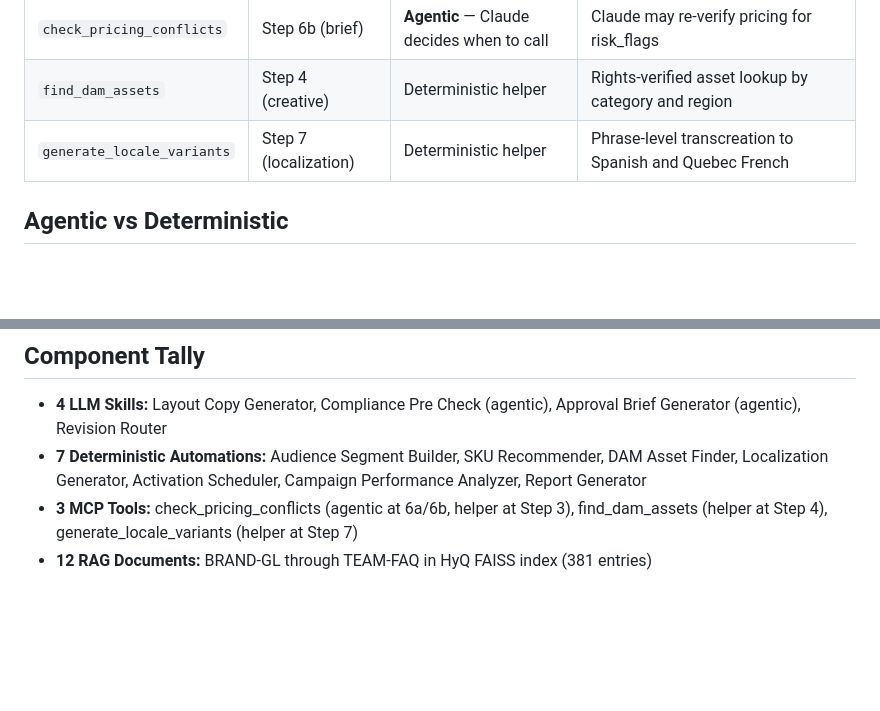
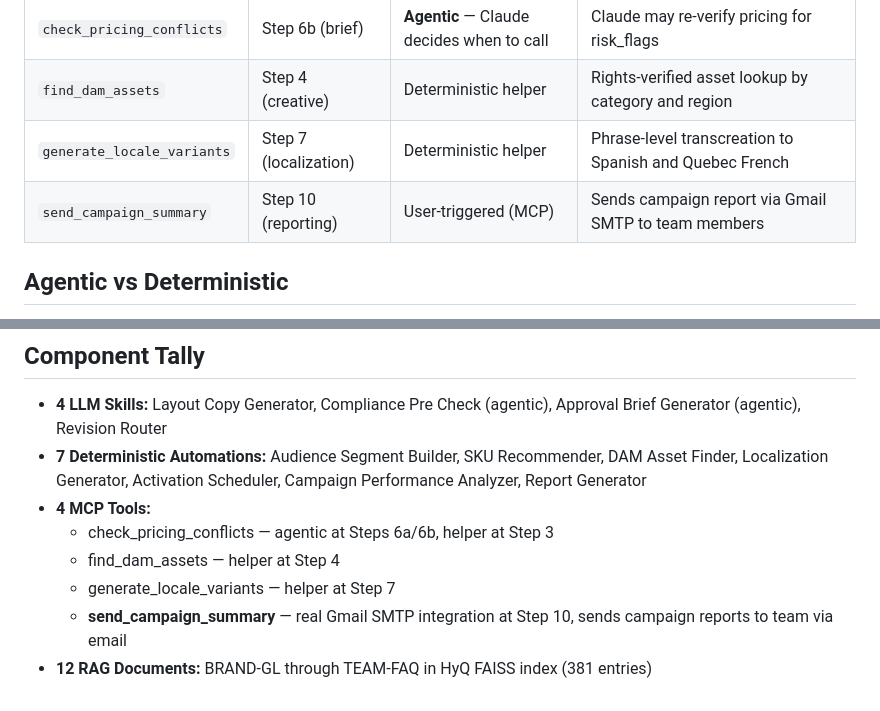
Before and after one commit to rsm-msaad/macys-marketing-gui, a Markdown page: milestone04/README.md, 2 parts joined by grey strips. Rendered like a GitHub page; blank space fills up the shorter version.

```diff
--- a/milestone04/README.md
+++ b/milestone04/README.md
@@ -42,6 +42,7 @@ Step 10 (Reporting) → step_outputs["10"]  ← reads ALL upstream steps 2-9
 | `check_pricing_conflicts` | Step 6b (brief) | **Agentic** — Claude decides when to call | Claude may re-verify pricing for risk_flags |
 | `find_dam_assets` | Step 4 (creative) | Deterministic helper | Rights-verified asset lookup by category and region |
 | `generate_locale_variants` | Step 7 (localization) | Deterministic helper | Phrase-level transcreation to Spanish and Quebec French |
+| `send_campaign_summary` | Step 10 (reporting) | User-triggered (MCP) | Sends campaign report via Gmail SMTP to team members |
 
 ## Agentic vs Deterministic
 
@@ -62,5 +63,9 @@ Agentic skills pre-fetch RAG documents deterministically. Only MCP tool calls at
 
 - **4 LLM Skills:** Layout Copy Generator, Compliance Pre Check (agentic), Approval Brief Generator (agentic), Revision Router
 - **7 Deterministic Automations:** Audience Segment Builder, SKU Recommender, DAM Asset Finder, Localization Generator, Activation Scheduler, Campaign Performance Analyzer, Report Generator
-- **3 MCP Tools:** check_pricing_conflicts (agentic at 6a/6b, helper at Step 3), find_dam_assets (helper at Step 4), generate_locale_variants (helper at Step 7)
+- **4 MCP Tools:**
+  - check_pricing_conflicts — agentic at Steps 6a/6b, helper at Step 3
+  - find_dam_assets — helper at Step 4
+  - generate_locale_variants — helper at Step 7
+  - **send_campaign_summary** — real Gmail SMTP integration at Step 10, sends campaign reports to team via email
 - **12 RAG Documents:** BRAND-GL through TEAM-FAQ in HyQ FAISS index (381 entries)
```
Also changed, not shown: milestone04/evidence_and_sources.md (+5 -4 lines), milestone04/process_redesign.md (+1 -1 lines).
